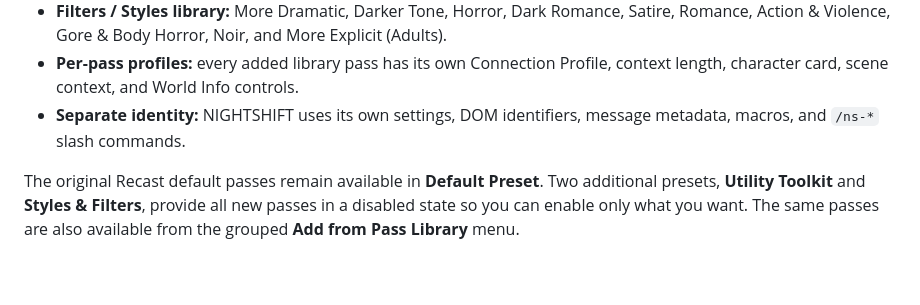
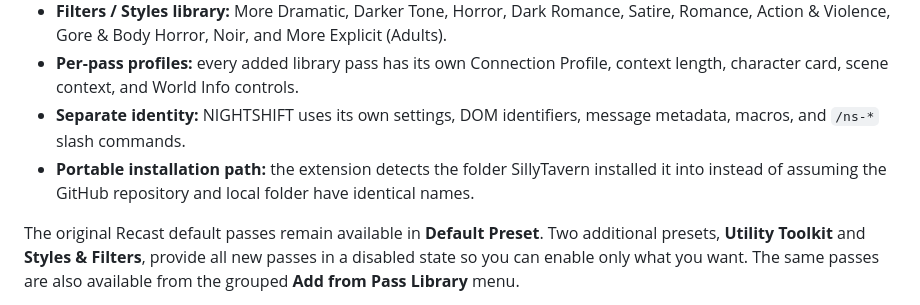
Before and after one commit to elfaelia/SillyTavern-NIGHTSHIFT-Post-Processing, a Markdown page: README.md, the part around the change. GitHub-like rendering; blank space fills up the shorter version.

Commit message:
Document portable install path

```diff
--- a/README.md
+++ b/README.md
@@ -10,6 +10,7 @@ NIGHTSHIFT is a separate, expanded edition of [Recast Post-Processing](https://g
 - **Filters / Styles library:** More Dramatic, Darker Tone, Horror, Dark Romance, Satire, Romance, Action & Violence, Gore & Body Horror, Noir, and More Explicit (Adults).
 - **Per-pass profiles:** every added library pass has its own Connection Profile, context length, character card, scene context, and World Info controls.
 - **Separate identity:** NIGHTSHIFT uses its own settings, DOM identifiers, message metadata, macros, and `/ns-*` slash commands.
+- **Portable installation path:** the extension detects the folder SillyTavern installed it into instead of assuming the GitHub repository and local folder have identical names.
 
 The original Recast default passes remain available in **Default Preset**. Two additional presets, **Utility Toolkit** and **Styles & Filters**, provide all new passes in a disabled state so you can enable only what you want. The same passes are also available from the grouped **Add from Pass Library** menu.
 
```
